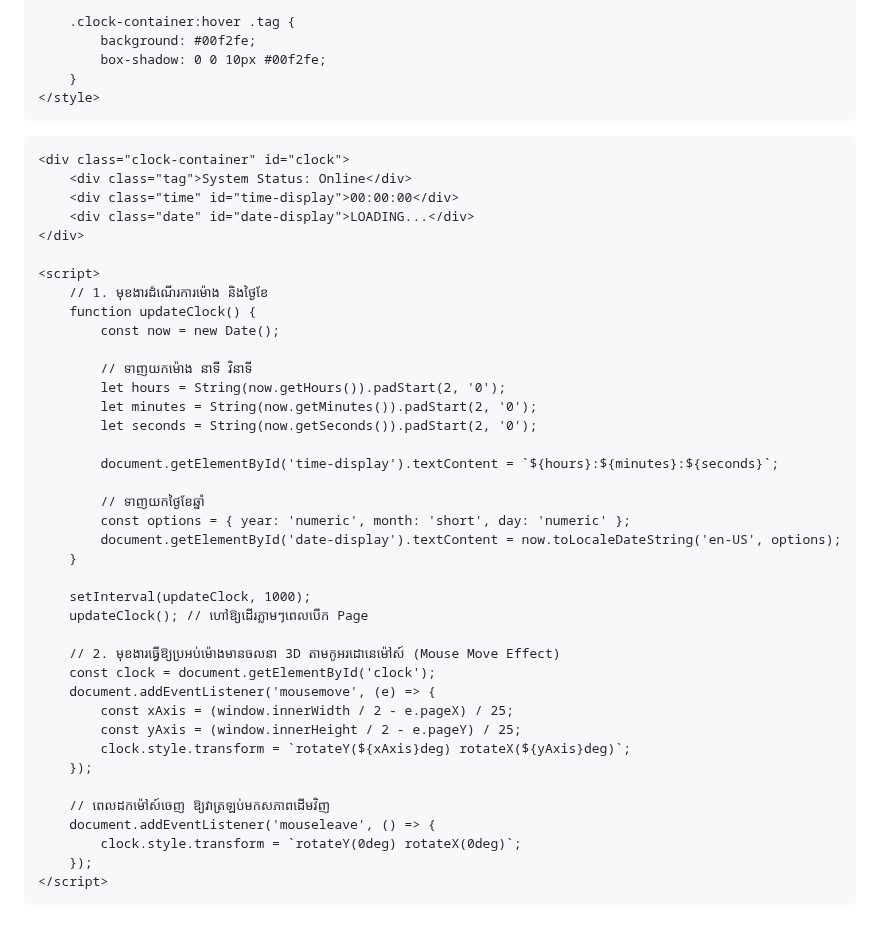
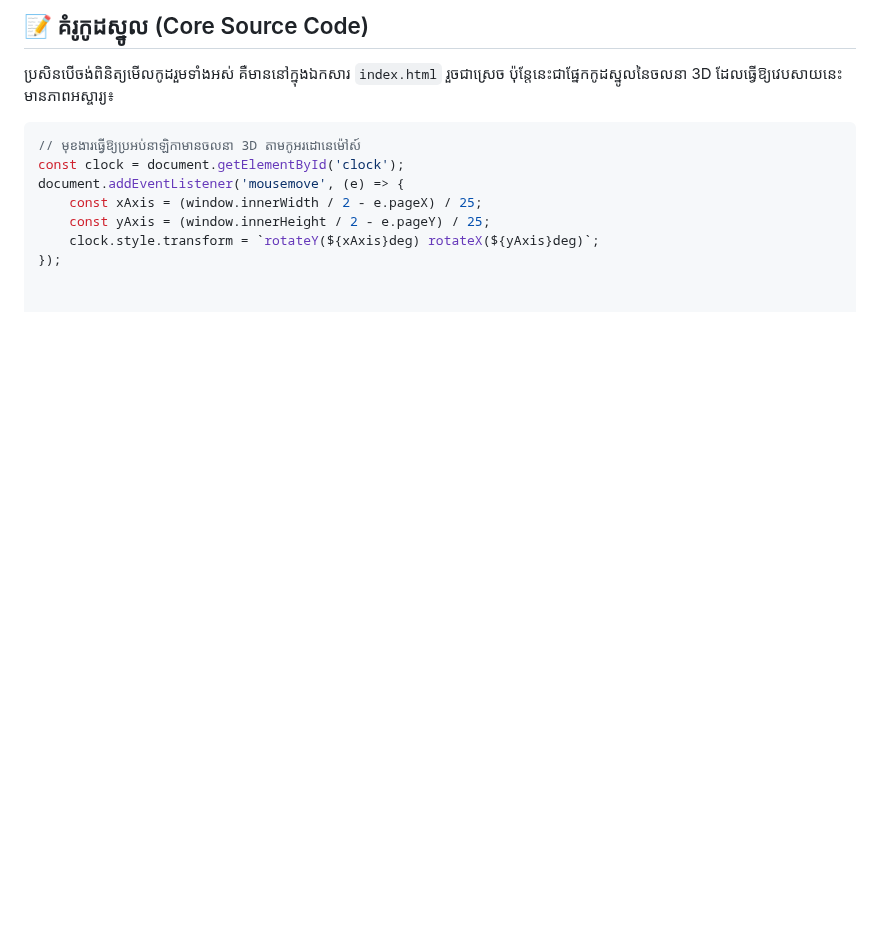
Before and after one commit to Rithy108/Thy-Ai.github.io, a Markdown page: README.md, the part around one of its changes. GitHub-like rendering; blank space fills up the shorter version.

Commit message:
Revise README with project description and features
Updated README to include project details in Khmer and removed HTML structure.

````diff
--- a/README.md
+++ b/README.md
@@ -115,50 +37,13 @@
 
-        .clock-container:hover .tag {
-            background: #00f2fe;
-            box-shadow: 0 0 10px #00f2fe;
-        }
-    </style>
-</head>
-<body>
+## 📝 គំរូកូដស្នូល (Core Source Code)
 
-    <div class="clock-container" id="clock">
-        <div class="tag">System Status: Online</div>
-        <div class="time" id="time-display">00:00:00</div>
-        <div class="date" id="date-display">LOADING...</div>
-    </div>
+ប្រសិនបើចង់ពិនិត្យមើលកូដរួមទាំងអស់ គឺមាននៅក្នុងឯកសារ `index.html` រួចជាស្រេច ប៉ុន្តែនេះជាផ្នែកកូដស្នូលនៃចលនា 3D ដែលធ្វើឱ្យវេបសាយនេះមានភាពអស្ចារ្យ៖
 
-    <script>
-        // 1. មុខងារដំណើរការម៉ោង និងថ្ងៃខែ
-        function updateClock() {
-            const now = new Date();
-
-            // ទាញយកម៉ោង នាទី វិនាទី
-            let hours = String(now.getHours()).padStart(2, '0');
-            let minutes = String(now.getMinutes()).padStart(2, '0');
-            let seconds = String(now.getSeconds()).padStart(2, '0');
-
-            document.getElementById('time-display').textContent = `${hours}:${minutes}:${seconds}`;
-
-            // ទាញយកថ្ងៃខែឆ្នាំ
-            const options = { year: 'numeric', month: 'short', day: 'numeric' };
-            document.getElementById('date-display').textContent = now.toLocaleDateString('en-US', options);
-        }
-
-        setInterval(updateClock, 1000);
-        updateClock(); // ហៅឱ្យដើរភ្លាមៗពេលបើក Page
-
-        // 2. មុខងារធ្វើឱ្យប្រអប់ម៉ោងមានចលនា 3D តាមកូអរដោនេម៉ៅស៍ (Mouse Move Effect)
-        const clock = document.getElementById('clock');
-        document.addEventListener('mousemove', (e) => {
-            const xAxis = (window.innerWidth / 2 - e.pageX) / 25;
-            const yAxis = (window.innerHeight / 2 - e.pageY) / 25;
-            clock.style.transform = `rotateY(${xAxis}deg) rotateX(${yAxis}deg)`;
-        });
-
-        // ពេលដកម៉ៅស៍ចេញ ឱ្យវាត្រឡប់មកសភាពដើមវិញ
-        document.addEventListener('mouseleave', () => {
-            clock.style.transform = `rotateY(0deg) rotateX(0deg)`;
-        });
-    </script>
-</body>
-</html>
+```javascript
+// មុខងារធ្វើឱ្យប្រអប់នាឡិកាមានចលនា 3D តាមកូអរដោនេម៉ៅស៍
+const clock = document.getElementById('clock');
+document.addEventListener('mousemove', (e) => {
+    const xAxis = (window.innerWidth / 2 - e.pageX) / 25;
+    const yAxis = (window.innerHeight / 2 - e.pageY) / 25;
+    clock.style.transform = `rotateY(${xAxis}deg) rotateX(${yAxis}deg)`;
+});
````
Also changed, not shown: other parts of README.md (+26 -104 lines).
